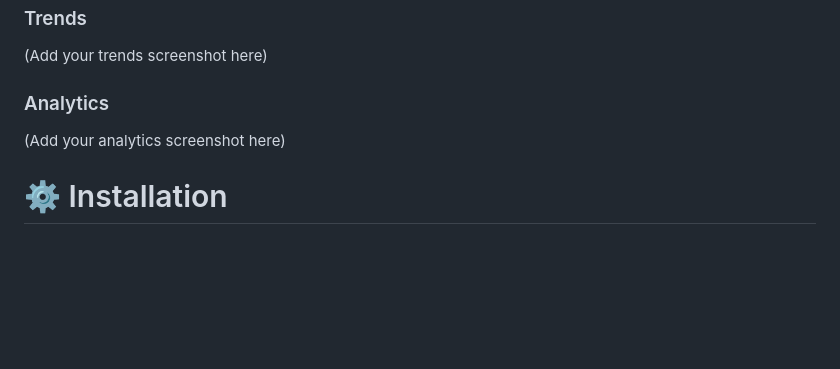
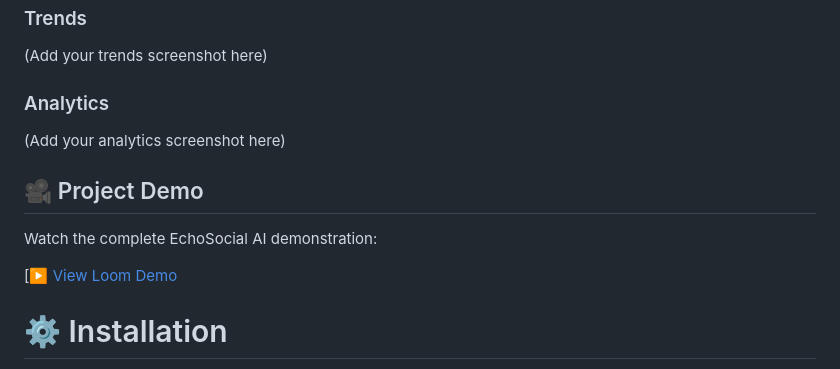
Before and after one commit to chandana-17c/EchoSocial-AI, a Markdown page: README.md, the part around the change. GitHub-like rendering; blank space fills up the shorter version.

Commit message:
Add project demo section to README
Added a section for project demo with a link to a Loom video.

```diff
--- a/README.md
+++ b/README.md
@@ -144,6 +144,12 @@ EchoSocial-AI/
 
 (Add your analytics screenshot here)
 
+## 🎥 Project Demo
+
+Watch the complete EchoSocial AI demonstration:
+
+[[▶️ View Loom Demo](https://www.loom.com/share/7f6de5422e2341978fdbf8b08baf18d0)
+
 # ⚙️ Installation
 
 Clone the repository:
```
